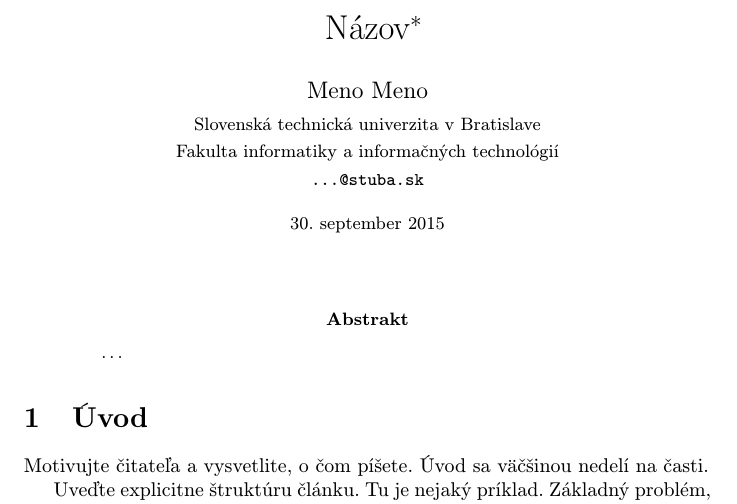
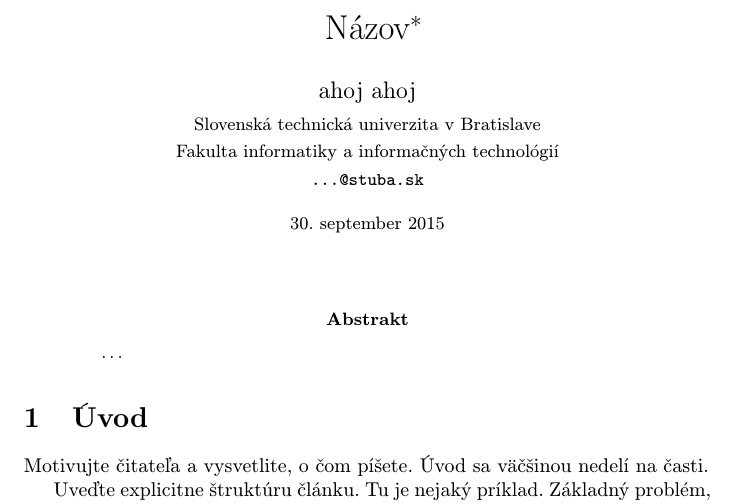
Before and after one commit to M4rtin5/clanok, a LaTeX paper (clanok.tex): part of page 1 of 2, cut so that both start at the same text. Compiled offline with pdfLaTeX.

Commit message:
Add files via upload

```diff
--- a/clanok.tex
+++ b/clanok.tex
@@ -17,7 +17,7 @@
 
 \title{Názov\thanks{Semestrálny projekt v predmete Metódy inžinierskej práce, ak. rok 2015/16, vedenie: Meno Priezvisko}} % meno a priezvisko vyučujúceho na cvičeniach
 
-\author{Meno Meno\\[2pt]
+\author{ahoj ahoj\\[2pt]
 	{\small Slovenská technická univerzita v Bratislave}\\
 	{\small Fakulta informatiky a informačných technológií}\\
 	{\small \texttt{...@stuba.sk}}
```
